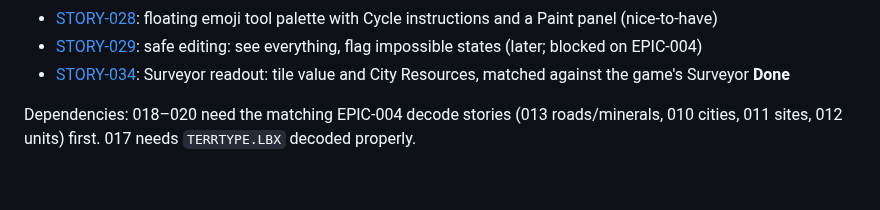
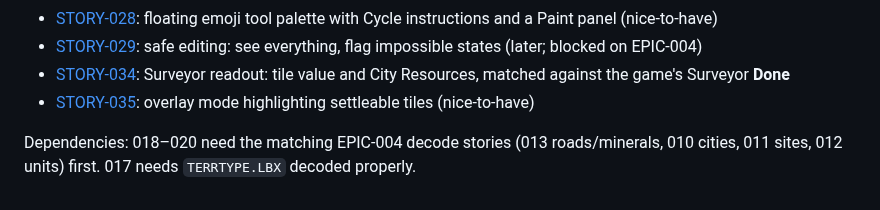
Before and after one commit to ApocryphaCipher/Mirror, a Markdown page: docs/epics/EPIC-006-map-first-ui-and-edit-mode.md, the part around the change. Rendered like a GitHub page.

```diff
--- a/docs/epics/EPIC-006-map-first-ui-and-edit-mode.md
+++ b/docs/epics/EPIC-006-map-first-ui-and-edit-mode.md
@@ -78,6 +78,7 @@ STORY-017 → then the rest as their EPIC-004 data stories land.
 - [STORY-028](../stories/STORY-028-floating-tool-palette.md): floating emoji tool palette with Cycle instructions and a Paint panel (nice-to-have)
 - [STORY-029](../stories/STORY-029-safe-editing-see-everything.md): safe editing: see everything, flag impossible states (later; blocked on EPIC-004)
 - [STORY-034](../stories/STORY-034-surveyor.md): Surveyor readout: tile value and City Resources, matched against the game's Surveyor **Done**
+- [STORY-035](../stories/STORY-035-settleable-tiles-overlay.md): overlay mode highlighting settleable tiles (nice-to-have)
 
 Dependencies: 018–020 need the matching EPIC-004 decode stories
 (013 roads/minerals, 010 cities, 011 sites, 012 units) first. 017 needs
```
Also changed, not shown: docs/stories/README.md (+1 -0 lines), docs/stories/STORY-035-settleable-tiles-overlay.md (added, +58 -0 lines).
